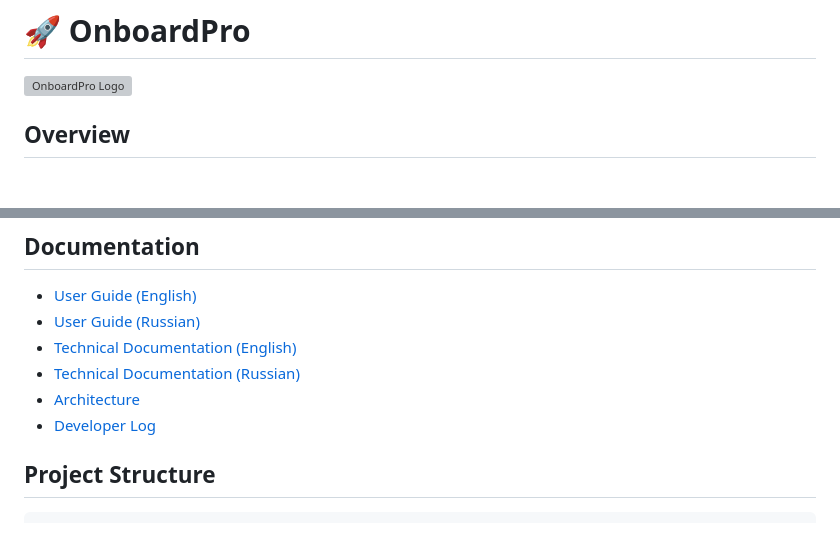
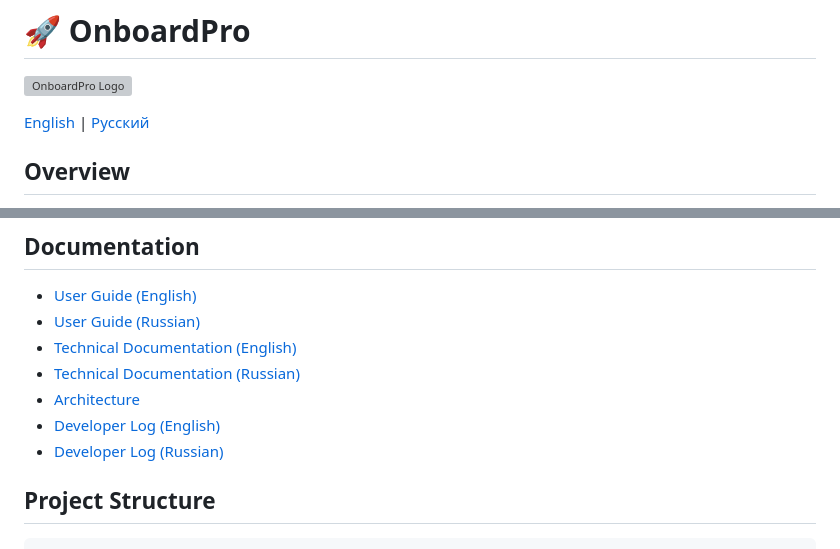
Before and after one commit to MagnaMentes/OnboardPro, a Markdown page: README.md, 2 parts joined by grey strips. Drawn GitHub-style; blank space fills up the shorter version; grey boxes are pictures that could not be loaded.

Commit message:
Update README.md with Russian version

```diff
--- a/README.md
+++ b/README.md
@@ -1,6 +1,8 @@
 # 🚀 OnboardPro
 
 ![OnboardPro Logo](docs/images/logo.png)
+
+[English](#overview) | [Русский](#обзор)
 
 ## Overview
 
@@ -71,7 +73,8 @@ OnboardPro is a modern web application designed to optimize the employee onboard
 - [Technical Documentation (English)](docs/technical_documentation.md)
 - [Technical Documentation (Russian)](docs/technical_documentation_ru.md)
 - [Architecture](docs/architecture.md)
-- [Developer Log](docs/developer_log.md)
+- [Developer Log (English)](docs/developer_log.md)
+- [Developer Log (Russian)](docs/developer_log_ru.md)
 
 ## Project Structure
 
```
